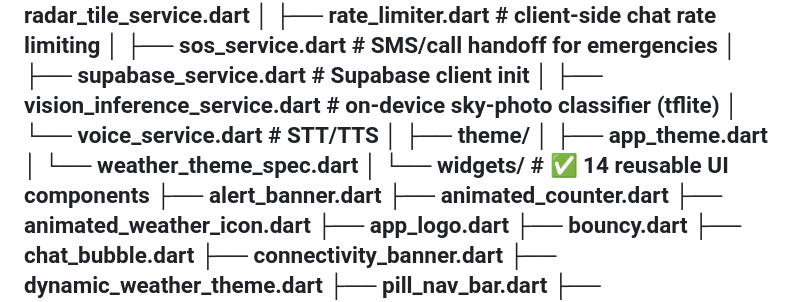
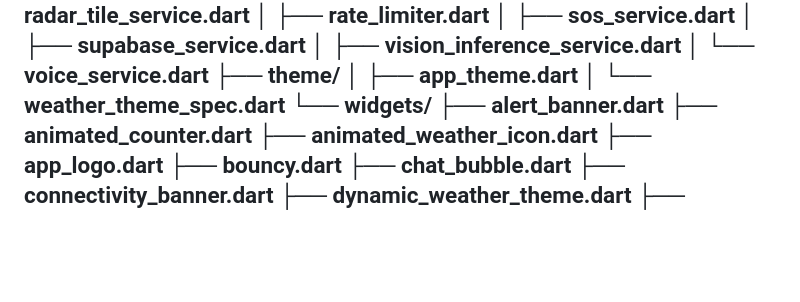
Before and after one commit to hs5495498-collab/sih--WeatherGPT-, a Markdown page: README.md, the part around one of its changes. Drawn GitHub-style; blank space fills up the shorter version.

```diff
--- a/README.md
+++ b/README.md
@@ -264,15 +247,13 @@ weathergpt-flutter-v3/
     │   ├── radar_tile_service.dart
-    │   ├── rate_limiter.dart         # client-side chat rate limiting
-    │   ├── sos_service.dart          # SMS/call handoff for emergencies
-    │   ├── supabase_service.dart     # Supabase client init
-    │   ├── vision_inference_service.dart  # on-device sky-photo classifier (tflite)
-    │   └── voice_service.dart        # STT/TTS
-    │
+    │   ├── rate_limiter.dart
+    │   ├── sos_service.dart
+    │   ├── supabase_service.dart
+    │   ├── vision_inference_service.dart
+    │   └── voice_service.dart
     ├── theme/
     │   ├── app_theme.dart
     │   └── weather_theme_spec.dart
-    │
-    └── widgets/                      # ✅ 14 reusable UI components
+    └── widgets/
         ├── alert_banner.dart
         ├── animated_counter.dart
         ├── animated_weather_icon.dart
```
Also changed, not shown: other parts of README.md (+67 -84 lines).
